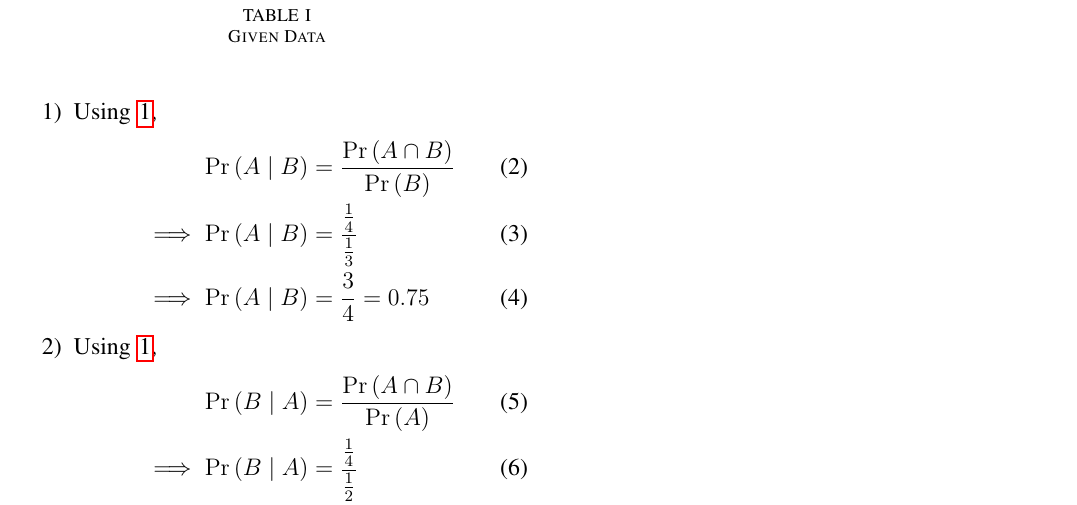
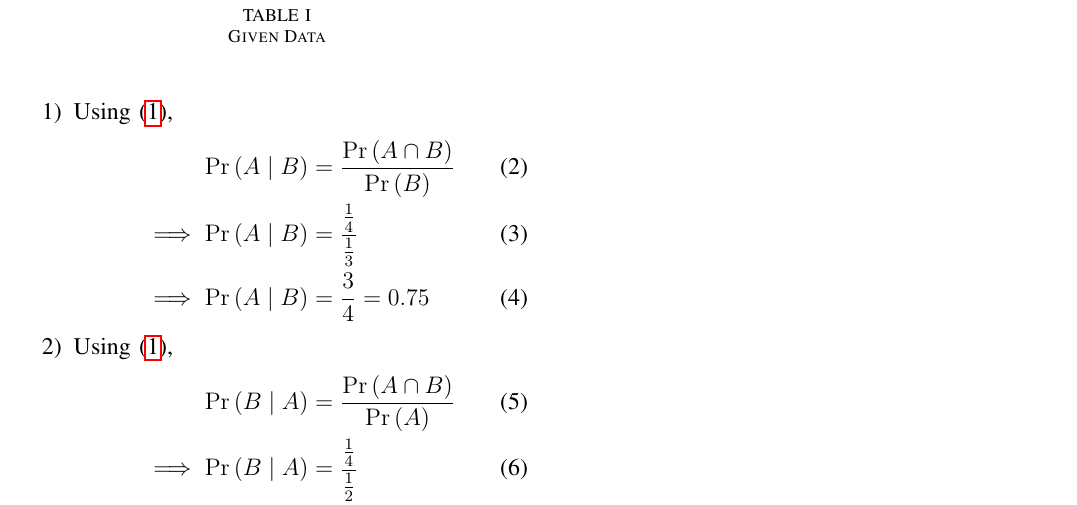
Before and after one commit to Varshini11024/AI1110-PRV, a LaTeX problem sheet (Assignment2/main.tex): part of the page, cut so that both start at the same text. Compiled offline with pdfLaTeX.

Commit message:
Update main.tex

```diff
--- a/Assignment2/main.tex
+++ b/Assignment2/main.tex
@@ -67,14 +67,14 @@ columns=fullflexible
         \end{table}
 
         \begin{enumerate}
-            \item Using \ref{1},
+            \item Using \eqref{1},
             \begin{align}
                 \pr{A \mid B} &= \frac{\pr{A \cap B}}{\pr{B}}\\
                 \implies \pr{A \mid B} &= {\frac{\frac{1}{4}}{\frac{1}{3}}}\\
                 \implies \pr{A \mid B} &= \frac{3}{4} = 0.75
             \end{align}
 
-            \item Using \ref{1},
+            \item Using \eqref{1},
                 \begin{align}
                 \pr{B \mid A} &= \frac{\pr{A \cap B}}{\pr{A}}\\
                 \implies \pr{B \mid A} &= {\frac{\frac{1}{4}}{\frac{1}{2}}}\\
```
